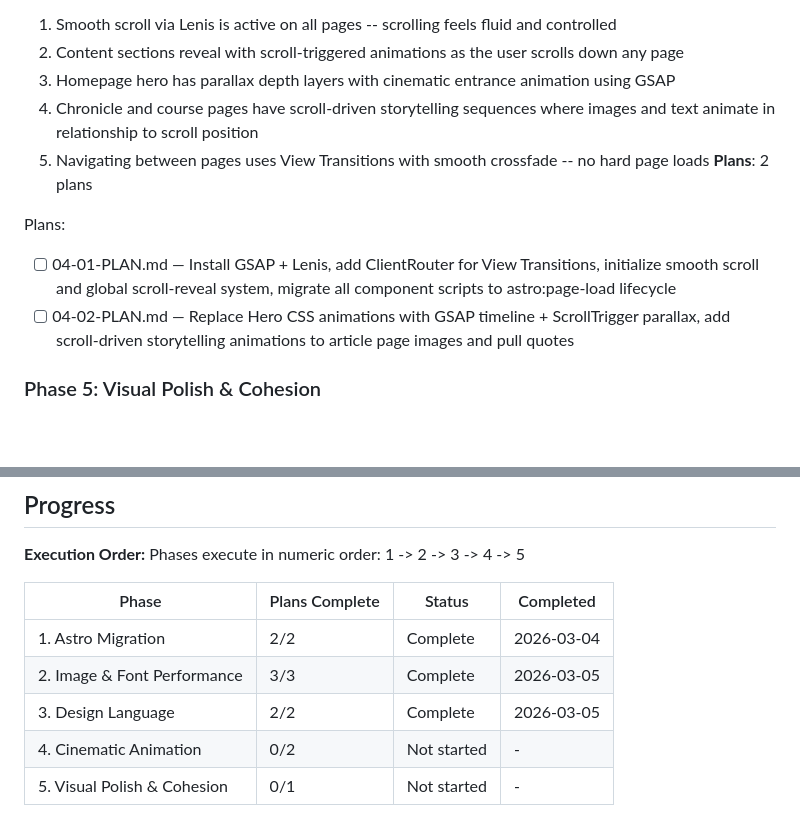
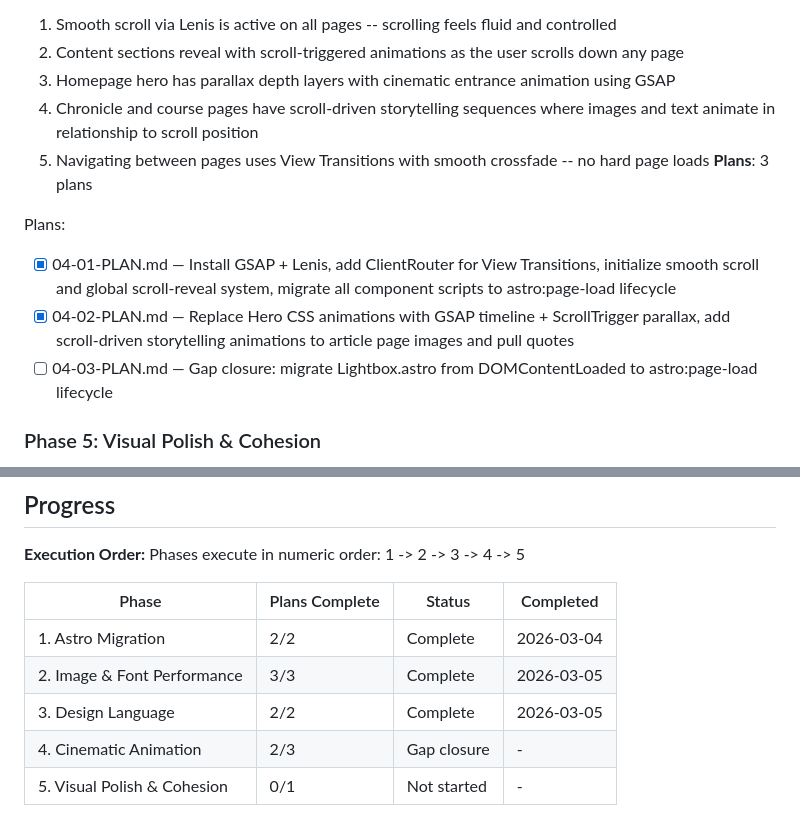
Before and after one commit to awtilly/thecaddiechat, a Markdown page: .planning/ROADMAP.md, 2 parts joined by grey strips. GitHub-like rendering; blank space fills up the shorter version.

Commit message:
docs(04): create gap closure plan for Lightbox lifecycle migration

```diff
--- a/.planning/ROADMAP.md
+++ b/.planning/ROADMAP.md
@@ -74,11 +74,12 @@ Plans:
   3. Homepage hero has parallax depth layers with cinematic entrance animation using GSAP
   4. Chronicle and course pages have scroll-driven storytelling sequences where images and text animate in relationship to scroll position
   5. Navigating between pages uses View Transitions with smooth crossfade -- no hard page loads
-**Plans**: 2 plans
+**Plans**: 3 plans
 
 Plans:
-- [ ] 04-01-PLAN.md — Install GSAP + Lenis, add ClientRouter for View Transitions, initialize smooth scroll and global scroll-reveal system, migrate all component scripts to astro:page-load lifecycle
-- [ ] 04-02-PLAN.md — Replace Hero CSS animations with GSAP timeline + ScrollTrigger parallax, add scroll-driven storytelling animations to article page images and pull quotes
+- [x] 04-01-PLAN.md — Install GSAP + Lenis, add ClientRouter for View Transitions, initialize smooth scroll and global scroll-reveal system, migrate all component scripts to astro:page-load lifecycle
+- [x] 04-02-PLAN.md — Replace Hero CSS animations with GSAP timeline + ScrollTrigger parallax, add scroll-driven storytelling animations to article page images and pull quotes
+- [ ] 04-03-PLAN.md — Gap closure: migrate Lightbox.astro from DOMContentLoaded to astro:page-load lifecycle
 
 ### Phase 5: Visual Polish & Cohesion
 **Goal**: Every interaction feels premium, and the animation language is consistent from homepage to deepest course page
@@ -103,5 +104,5 @@ Phases execute in numeric order: 1 -> 2 -> 3 -> 4 -> 5
 | 1. Astro Migration | 2/2 | Complete   | 2026-03-04 |
 | 2. Image & Font Performance | 3/3 | Complete | 2026-03-05 |
 | 3. Design Language | 2/2 | Complete   | 2026-03-05 |
-| 4. Cinematic Animation | 0/2 | Not started | - |
+| 4. Cinematic Animation | 2/3 | Gap closure | - |
 | 5. Visual Polish & Cohesion | 0/1 | Not started | - |
```
Also changed, not shown: 1 other file.
